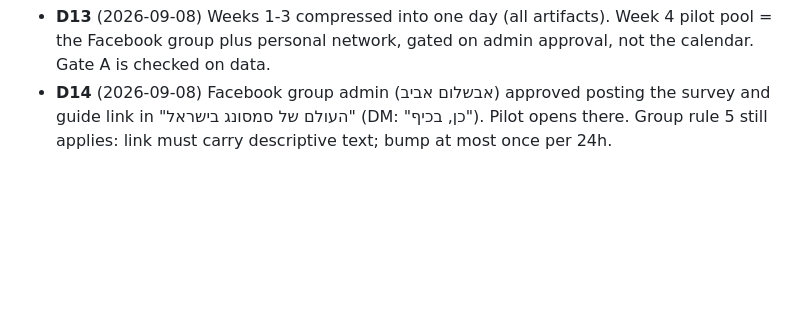
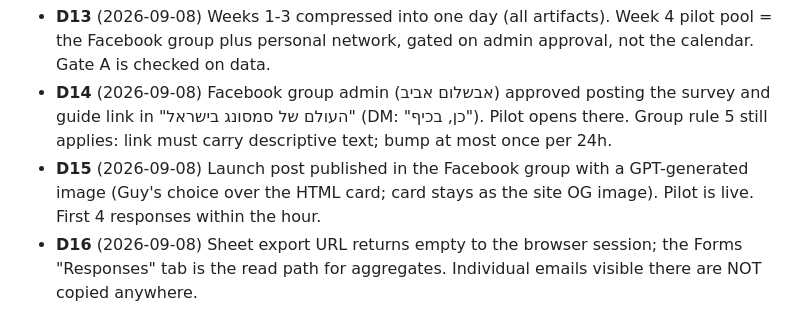
Before and after one commit to gvago/galaxy-ai-hebrew, a Markdown page: DECISIONS.md, the part around the change. Drawn GitHub-style; blank space fills up the shorter version.

Commit message:
D15-D16: launched in FB group, pilot live

```diff
--- a/DECISIONS.md
+++ b/DECISIONS.md
@@ -22,3 +22,5 @@ Append-only. Dated. Rejected options stay in.
 - **D12** (2026-09-08) First distribution channel: Facebook group "העולם של סמסונג בישראל" (16K members, public). Rules 5 and 6 require admin approval before posting external links or a site. Sequence: DM admin, wait for yes, then post. Rejected: posting directly and asking forgiveness; a ban from the largest Israeli Samsung group is unrecoverable.
 - **D13** (2026-09-08) Weeks 1-3 compressed into one day (all artifacts). Week 4 pilot pool = the Facebook group plus personal network, gated on admin approval, not the calendar. Gate A is checked on data.
 - **D14** (2026-09-08) Facebook group admin (אבשלום אביב) approved posting the survey and guide link in "העולם של סמסונג בישראל" (DM: "כן, בכיף"). Pilot opens there. Group rule 5 still applies: link must carry descriptive text; bump at most once per 24h.
+- **D15** (2026-09-08) Launch post published in the Facebook group with a GPT-generated image (Guy's choice over the HTML card; card stays as the site OG image). Pilot is live. First 4 responses within the hour.
+- **D16** (2026-09-08) Sheet export URL returns empty to the browser session; the Forms "Responses" tab is the read path for aggregates. Individual emails visible there are NOT copied anywhere.
```
